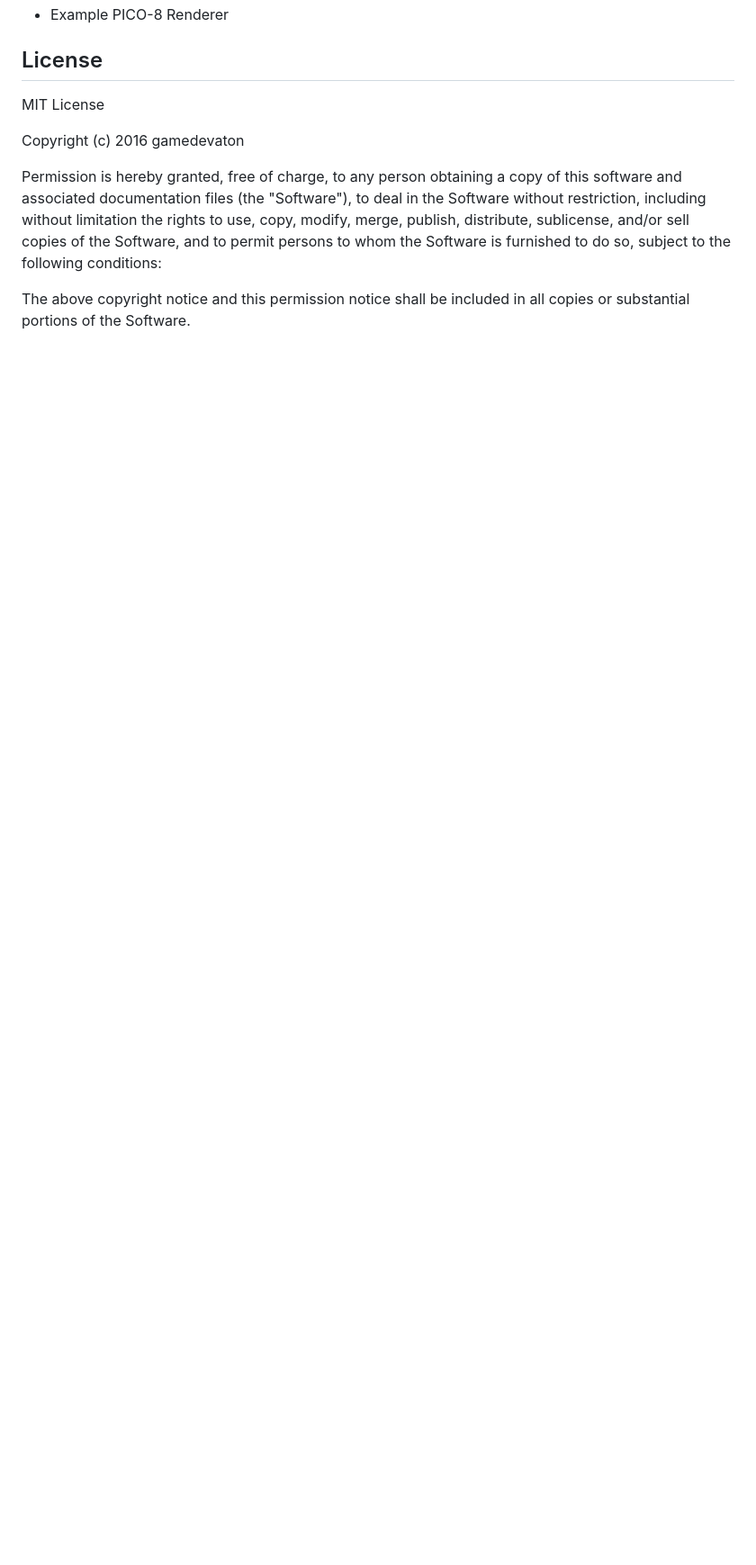
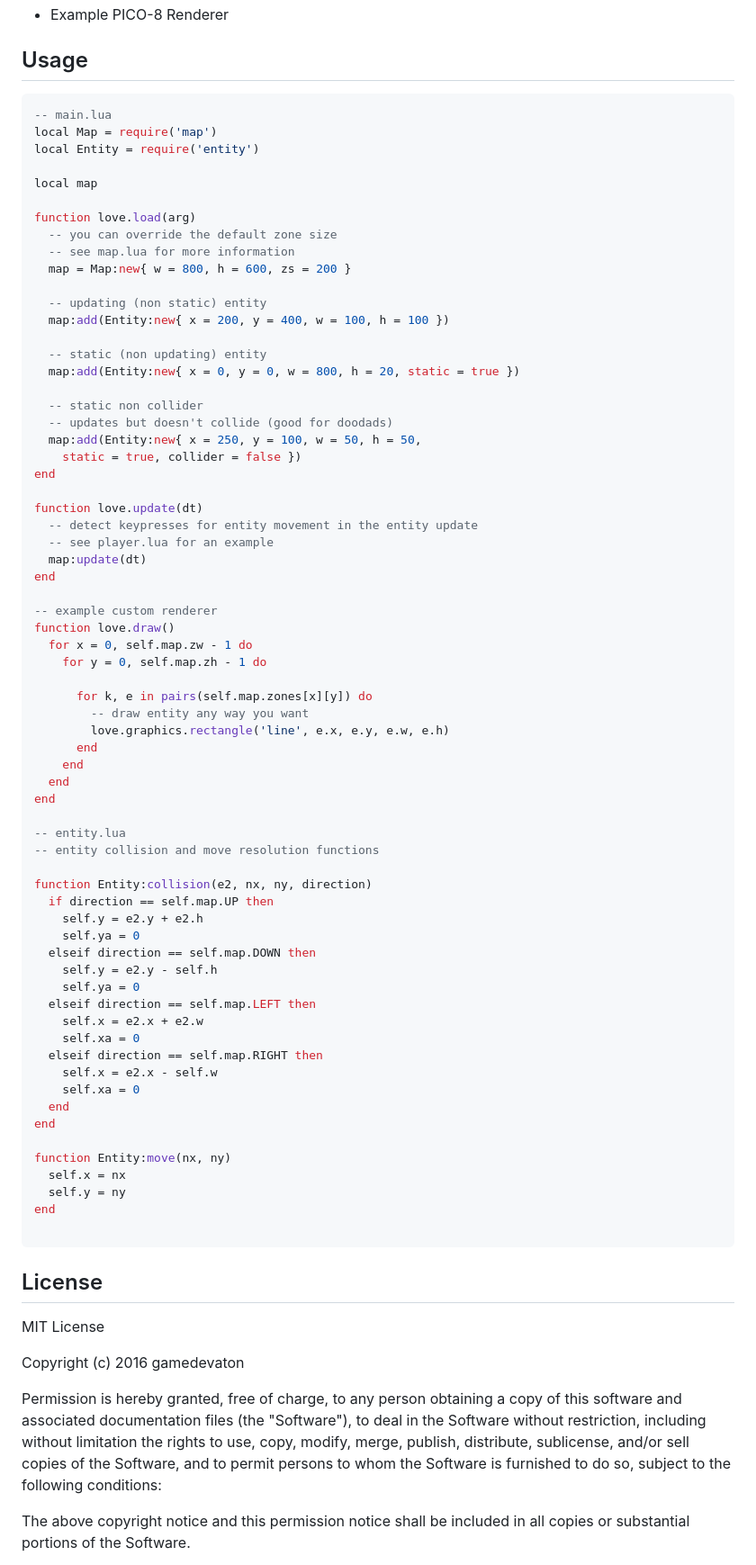
Before and after one commit to neuroradiology/phyzzle, a Markdown page: README.md, the part around one of its changes. Shown at 90% size. GitHub-like rendering; blank space fills up the shorter version.

````diff
--- a/README.md
+++ b/README.md
@@ -28,4 +28,75 @@ Use WASD to move.
 - Example PICO-8 Renderer
+
+## Usage
+
+```lua
+-- main.lua
+local Map = require('map')
+local Entity = require('entity')
+
+local map
+
+function love.load(arg)
+  -- you can override the default zone size
+  -- see map.lua for more information
+  map = Map:new{ w = 800, h = 600, zs = 200 }
+
+  -- updating (non static) entity
+  map:add(Entity:new{ x = 200, y = 400, w = 100, h = 100 })
+
+  -- static (non updating) entity
+  map:add(Entity:new{ x = 0, y = 0, w = 800, h = 20, static = true })
+
+  -- static non collider
+  -- updates but doesn't collide (good for doodads)
+  map:add(Entity:new{ x = 250, y = 100, w = 50, h = 50,
+    static = true, collider = false })
+end
+
+function love.update(dt)
+  -- detect keypresses for entity movement in the entity update
+  -- see player.lua for an example
+  map:update(dt)
+end
+
+-- example custom renderer
+function love.draw()
+  for x = 0, self.map.zw - 1 do
+    for y = 0, self.map.zh - 1 do
+
+      for k, e in pairs(self.map.zones[x][y]) do
+        -- draw entity any way you want
+        love.graphics.rectangle('line', e.x, e.y, e.w, e.h)
+      end
+    end
+  end
+end
+
+-- entity.lua
+-- entity collision and move resolution functions
+
+function Entity:collision(e2, nx, ny, direction)
+  if direction == self.map.UP then
+    self.y = e2.y + e2.h
+    self.ya = 0
+  elseif direction == self.map.DOWN then
+    self.y = e2.y - self.h
+    self.ya = 0
+  elseif direction == self.map.LEFT then
+    self.x = e2.x + e2.w
+    self.xa = 0
+  elseif direction == self.map.RIGHT then
+    self.x = e2.x - self.w
+    self.xa = 0
+  end
+end
+
+function Entity:move(nx, ny)
+  self.x = nx
+  self.y = ny
+end
+
+```
 
 ## License
 
````
Also changed, not shown: other parts of README.md (+3 -3 lines), screenshots/love.png, 7 other files.
